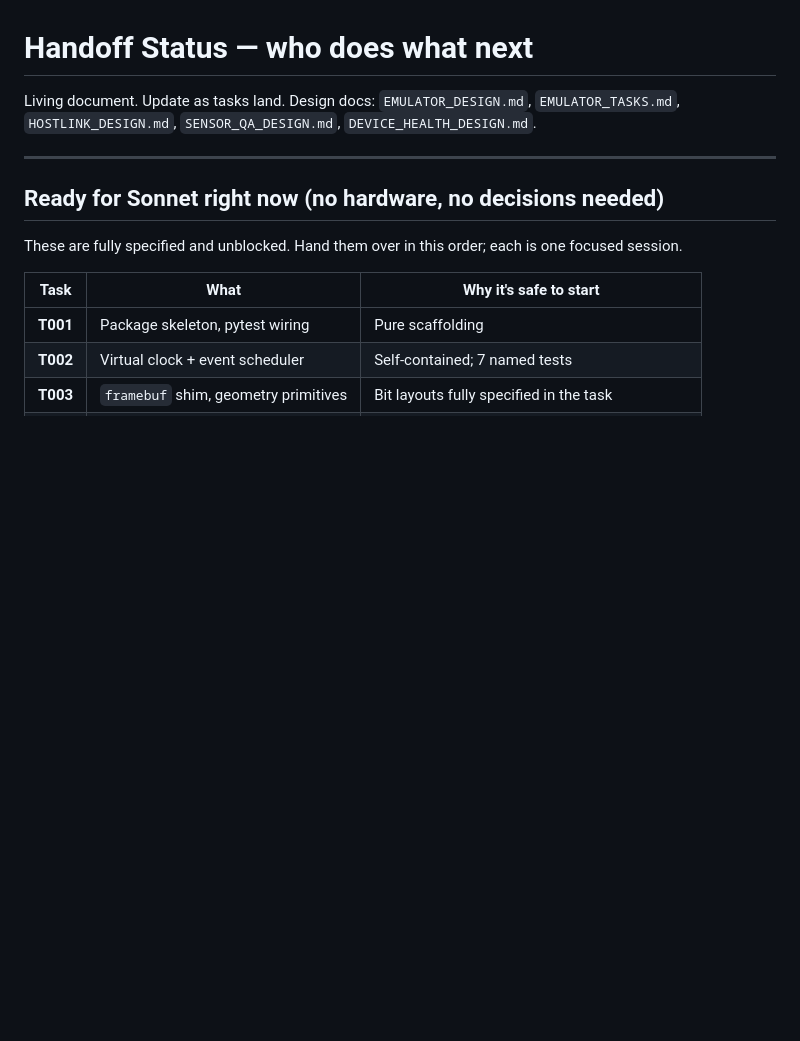
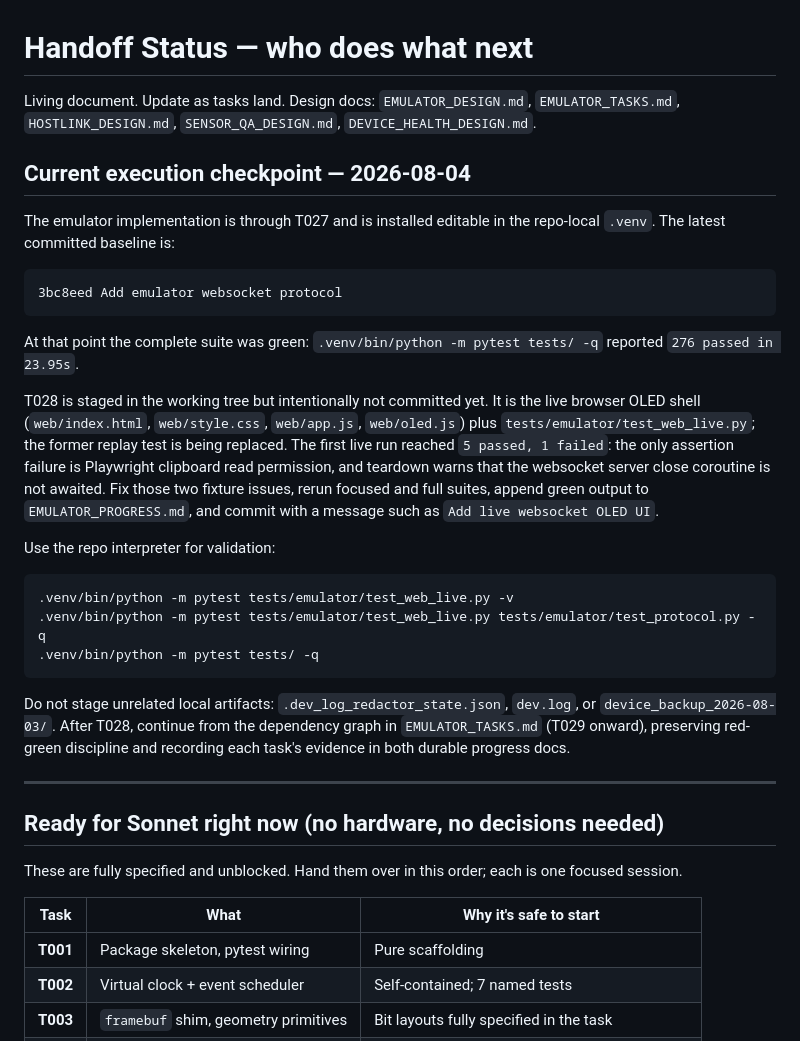
Before and after one commit to gregory-marton/MyFavoriteColor, a Markdown page: HANDOFF.md, the part around the change. Rendered like a GitHub page; blank space fills up the shorter version.

Commit message:
Document emulator handoff checkpoint

````diff
--- a/HANDOFF.md
+++ b/HANDOFF.md
@@ -3,6 +3,41 @@
 Living document. Update as tasks land.
 Design docs: `EMULATOR_DESIGN.md`, `EMULATOR_TASKS.md`, `HOSTLINK_DESIGN.md`,
 `SENSOR_QA_DESIGN.md`, `DEVICE_HEALTH_DESIGN.md`.
+
+## Current execution checkpoint — 2026-08-04
+
+The emulator implementation is through T027 and is installed editable in the
+repo-local `.venv`. The latest committed baseline is:
+
+```text
+3bc8eed Add emulator websocket protocol
+```
+
+At that point the complete suite was green: `.venv/bin/python -m pytest tests/ -q`
+reported `276 passed in 23.95s`.
+
+T028 is staged in the working tree but intentionally not committed yet. It is
+the live browser OLED shell (`web/index.html`, `web/style.css`, `web/app.js`,
+`web/oled.js`) plus `tests/emulator/test_web_live.py`; the former replay test is
+being replaced. The first live run reached `5 passed, 1 failed`: the only
+assertion failure is Playwright clipboard read permission, and teardown warns
+that the websocket server close coroutine is not awaited. Fix those two
+fixture issues, rerun focused and full suites, append green output to
+`EMULATOR_PROGRESS.md`, and commit with a message such as `Add live websocket
+OLED UI`.
+
+Use the repo interpreter for validation:
+
+```bash
+.venv/bin/python -m pytest tests/emulator/test_web_live.py -v
+.venv/bin/python -m pytest tests/emulator/test_web_live.py tests/emulator/test_protocol.py -q
+.venv/bin/python -m pytest tests/ -q
+```
+
+Do not stage unrelated local artifacts: `.dev_log_redactor_state.json`,
+`dev.log`, or `device_backup_2026-08-03/`. After T028, continue from the
+dependency graph in `EMULATOR_TASKS.md` (T029 onward), preserving red-green
+discipline and recording each task's evidence in both durable progress docs.
 
 ---
 
````
Also changed, not shown: EMULATOR_PROGRESS.md (+33 -0 lines).
